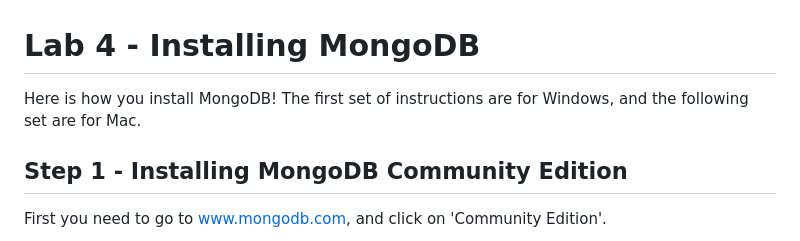
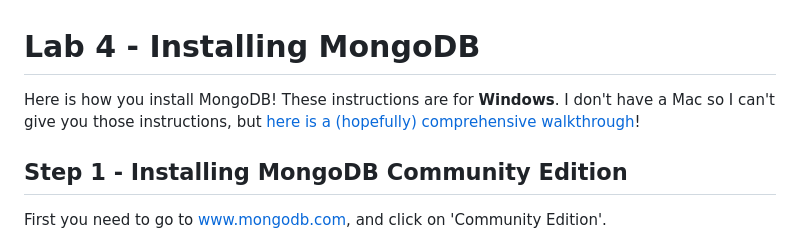
Before and after one commit to databases-dundee/lab_activities, a Markdown page: docs/lab-5-installmongodb.md, the part around the change. Rendered like a GitHub page.

Commit message:
Updated to link to Mac instructions

```diff
--- a/docs/lab-5-installmongodb.md
+++ b/docs/lab-5-installmongodb.md
@@ -1,6 +1,6 @@
 # Lab 4 - Installing MongoDB
 
-Here is how you install MongoDB! The first set of instructions are for Windows, and the following set are for Mac.
+Here is how you install MongoDB! These instructions are for **Windows**. I don't have a Mac so I can't give you those instructions, but [here is a (hopefully) comprehensive walkthrough](https://www.mongodb.com/docs/manual/tutorial/install-mongodb-on-os-x/)!
 
 ## Step 1 - Installing MongoDB Community Edition
 First you need to go to www.mongodb.com, and click on 'Community Edition'.
```
